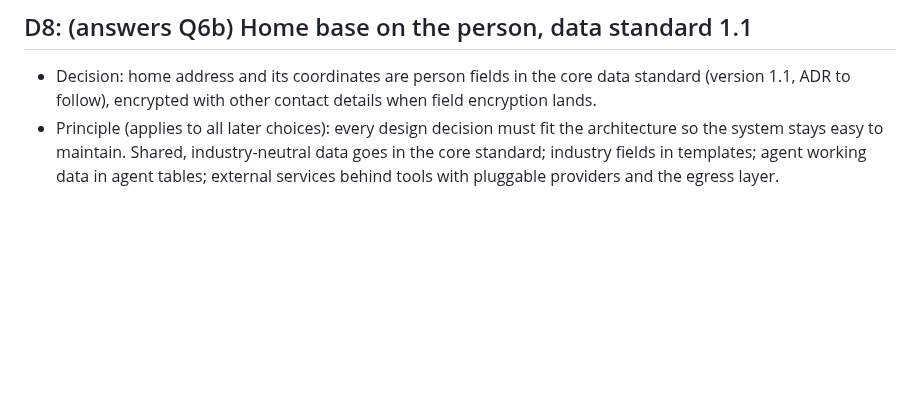
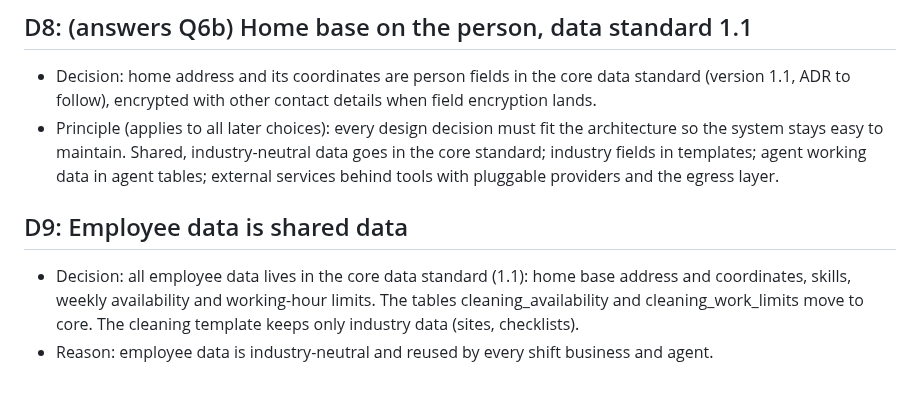
Before and after one commit to Predictive-Systems-Inc/mia, a Markdown page: docs/decisions.md, the part around the change. Drawn GitHub-style; blank space fills up the shorter version.

Commit message:
Record decision D9: employee data is shared data
Co-Authored-By: Claude Opus 5.5 <noreply@anthropic.com>
Claude-Session: https://claude.ai/code/session_01NKPSxB8SB63Bj1YPsxDsyV

```diff
--- a/docs/decisions.md
+++ b/docs/decisions.md
@@ -54,3 +54,10 @@ Answers to docs/questions.md. Reference the question number. Decisions that chan
   the system stays easy to maintain. Shared, industry-neutral data goes in the core standard;
   industry fields in templates; agent working data in agent tables; external services behind
   tools with pluggable providers and the egress layer.
+
+## D9: Employee data is shared data
+- Decision: all employee data lives in the core data standard (1.1): home base address and
+  coordinates, skills, weekly availability and working-hour limits. The tables
+  cleaning_availability and cleaning_work_limits move to core. The cleaning template keeps only
+  industry data (sites, checklists).
+- Reason: employee data is industry-neutral and reused by every shift business and agent.
```
